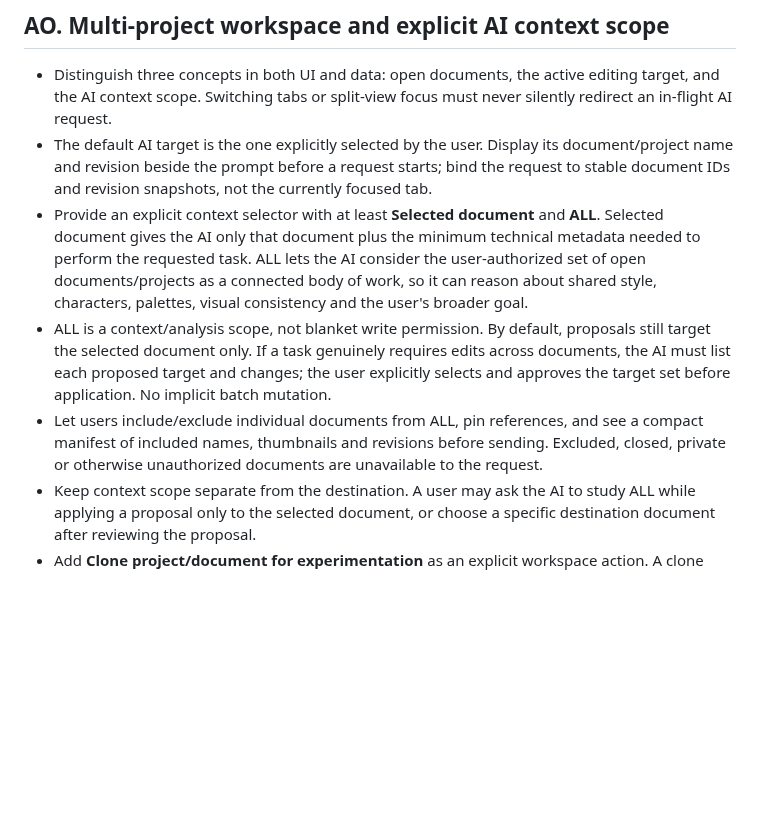
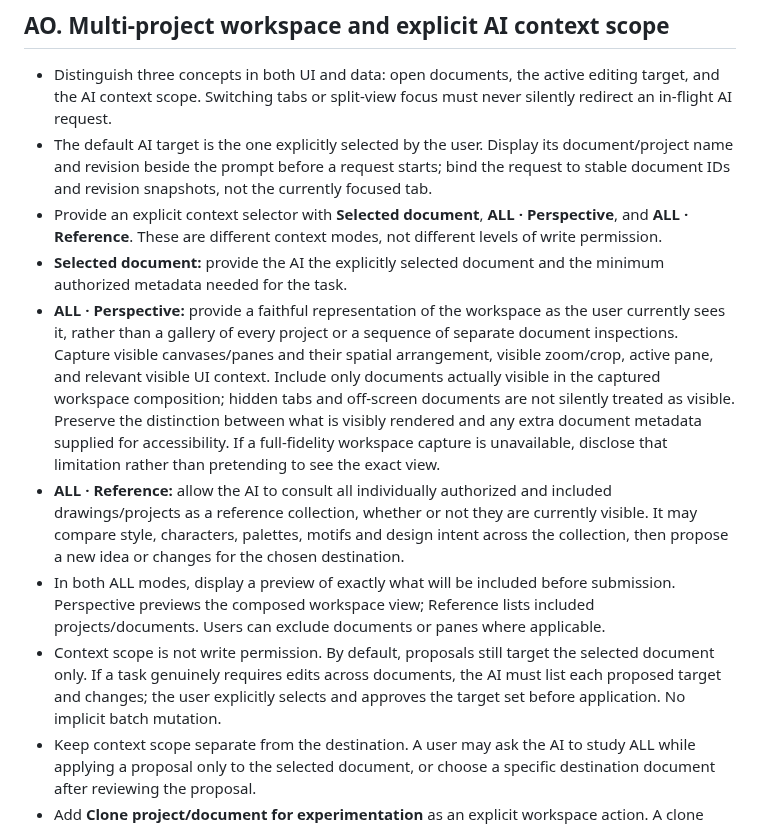
Before and after one commit to gavilandavid89-pixel/PixelForge-Ai, a Markdown page: docs/FEATURE_SPEC.md, the part around the change. Rendered like a GitHub page; blank space fills up the shorter version.

Commit message:
Separate ALL Perspective from ALL Reference AI context modes

```diff
--- a/docs/FEATURE_SPEC.md
+++ b/docs/FEATURE_SPEC.md
@@ -494,9 +494,12 @@ This is the capability checklist, not a promise that every item already exists.
 
 - Distinguish three concepts in both UI and data: open documents, the active editing target, and the AI context scope. Switching tabs or split-view focus must never silently redirect an in-flight AI request.
 - The default AI target is the one explicitly selected by the user. Display its document/project name and revision beside the prompt before a request starts; bind the request to stable document IDs and revision snapshots, not the currently focused tab.
-- Provide an explicit context selector with at least **Selected document** and **ALL**. Selected document gives the AI only that document plus the minimum technical metadata needed to perform the requested task. ALL lets the AI consider the user-authorized set of open documents/projects as a connected body of work, so it can reason about shared style, characters, palettes, visual consistency and the user's broader goal.
-- ALL is a context/analysis scope, not blanket write permission. By default, proposals still target the selected document only. If a task genuinely requires edits across documents, the AI must list each proposed target and changes; the user explicitly selects and approves the target set before application. No implicit batch mutation.
-- Let users include/exclude individual documents from ALL, pin references, and see a compact manifest of included names, thumbnails and revisions before sending. Excluded, closed, private or otherwise unauthorized documents are unavailable to the request.
+- Provide an explicit context selector with **Selected document**, **ALL · Perspective**, and **ALL · Reference**. These are different context modes, not different levels of write permission.
+- **Selected document:** provide the AI the explicitly selected document and the minimum authorized metadata needed for the task.
+- **ALL · Perspective:** provide a faithful representation of the workspace as the user currently sees it, rather than a gallery of every project or a sequence of separate document inspections. Capture visible canvases/panes and their spatial arrangement, visible zoom/crop, active pane, and relevant visible UI context. Include only documents actually visible in the captured workspace composition; hidden tabs and off-screen documents are not silently treated as visible. Preserve the distinction between what is visibly rendered and any extra document metadata supplied for accessibility. If a full-fidelity workspace capture is unavailable, disclose that limitation rather than pretending to see the exact view.
+- **ALL · Reference:** allow the AI to consult all individually authorized and included drawings/projects as a reference collection, whether or not they are currently visible. It may compare style, characters, palettes, motifs and design intent across the collection, then propose a new idea or changes for the chosen destination.
+- In both ALL modes, display a preview of exactly what will be included before submission. Perspective previews the composed workspace view; Reference lists included projects/documents. Users can exclude documents or panes where applicable.
+- Context scope is not write permission. By default, proposals still target the selected document only. If a task genuinely requires edits across documents, the AI must list each proposed target and changes; the user explicitly selects and approves the target set before application. No implicit batch mutation.
 - Keep context scope separate from the destination. A user may ask the AI to study ALL while applying a proposal only to the selected document, or choose a specific destination document after reviewing the proposal.
 - Add **Clone project/document for experimentation** as an explicit workspace action. A clone receives new stable IDs and independent editable state, undo history, save identity and AI proposal lineage; it may record its source and creation revision for comparison. Editing, discarding, renaming or deleting the clone must not mutate the source.
 - In split view, label each pane and its document. Clicking a pane changes the visible active document but does not change an already-running AI request's captured target or context. Require a new explicit action to retarget or rerun.
```
